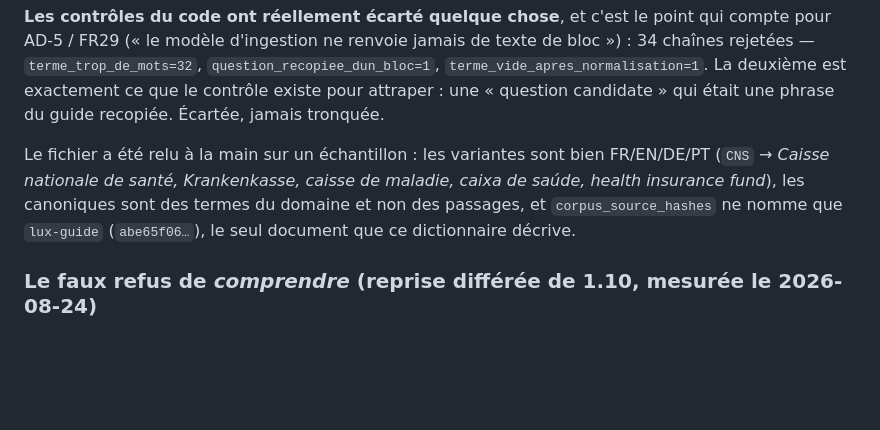
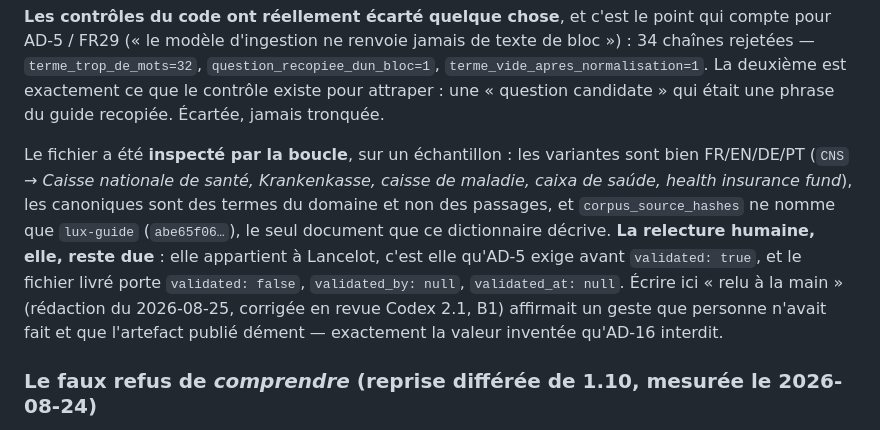
Before and after one commit to byousoku-9/foyer-retour, a Markdown page: docs/tests-live.md, the part around the change. Rendered like a GitHub page; blank space fills up the shorter version.

Commit message:
Revue Codex 2.1 : le relevé attestait une relecture humaine que personne n'a faite
« Le fichier a été relu à la main sur un échantillon » : la main était celle de la boucle.
L'artefact publié dit le contraire — `validated: false`, `validated_by: null`,
`validated_at: null` — et c'est cette relecture-là qu'AD-5 exige avant de laisser le refus
« zéro hit » s'armer. Écrire qu'elle a eu lieu, dans le document même qui sert de preuve,
est la valeur inventée qu'AD-16 interdit. Le relevé dit maintenant ce qui a été fait
(inspection par la boucle) et ce qui reste dû (la signature de Lancelot).

Co-Authored-By: Claude Opus 5 <noreply@anthropic.com>

```diff
--- a/docs/tests-live.md
+++ b/docs/tests-live.md
@@ -1420,11 +1420,15 @@ AD-5 / FR29 (« le modèle d'ingestion ne renvoie jamais de texte de bloc ») :
 deuxième est exactement ce que le contrôle existe pour attraper : une « question candidate » qui
 était une phrase du guide recopiée. Écartée, jamais tronquée.
 
-Le fichier a été relu à la main sur un échantillon : les variantes sont bien FR/EN/DE/PT
+Le fichier a été **inspecté par la boucle**, sur un échantillon : les variantes sont bien FR/EN/DE/PT
 (`CNS` → *Caisse nationale de santé, Krankenkasse, caisse de maladie, caixa de saúde, health
 insurance fund*), les canoniques sont des termes du domaine et non des passages, et
 `corpus_source_hashes` ne nomme que `lux-guide` (`abe65f06…`), le seul document que ce dictionnaire
-décrive.
+décrive. **La relecture humaine, elle, reste due** : elle appartient à Lancelot, c'est elle qu'AD-5
+exige avant `validated: true`, et le fichier livré porte `validated: false`, `validated_by: null`,
+`validated_at: null`. Écrire ici « relu à la main » (rédaction du 2026-08-25, corrigée en revue
+Codex 2.1, B1) affirmait un geste que personne n'avait fait et que l'artefact publié dément —
+exactement la valeur inventée qu'AD-16 interdit.
 
 ### Le faux refus de *comprendre* (reprise différée de 1.10, mesurée le 2026-08-24)
 
```
